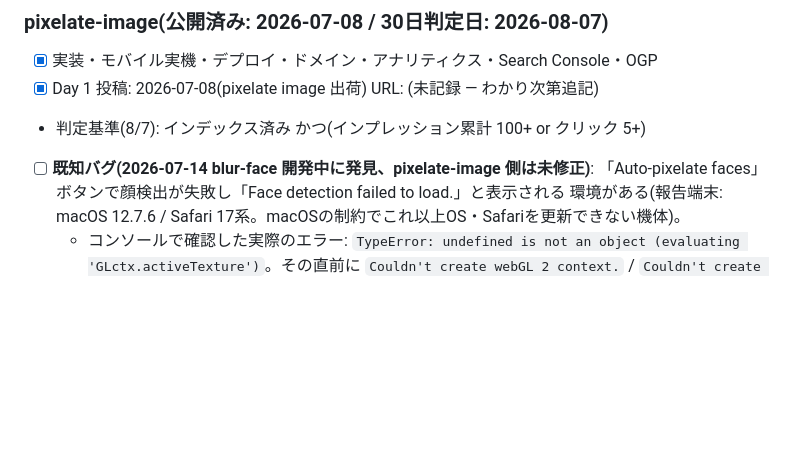
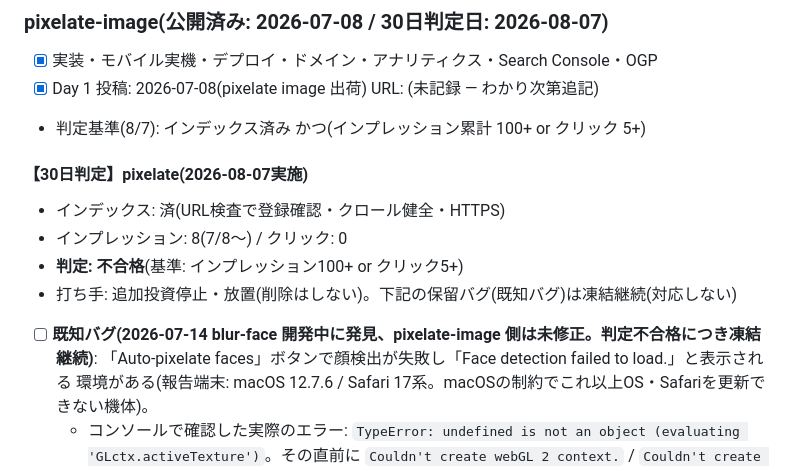
Before and after one commit to momoyohinoops/imagespell, a Markdown page: README.md, the part around the change. Drawn GitHub-style; blank space fills up the shorter version.

Commit message:
docs(pixelate-image): record 30-day judgment result (2026-08-07, fail)
Index: confirmed. Impressions 8 (since 7/8), clicks 0 — below the
100-impression/5-click bar. Decision: stop further investment, leave
the page live (no deletion). Known GPU face-detection bug stays frozen
(not addressed) as a result.

Co-Authored-By: Claude Sonnet 5 <noreply@anthropic.com>

```diff
--- a/README.md
+++ b/README.md
@@ -149,7 +149,14 @@ CSS/JS は**コンテンツハッシュを付けていない**ため、変更が
 - [x] Day 1 投稿: 2026-07-08(pixelate image 出荷)
       URL: (未記録 — わかり次第追記)
 - 判定基準(8/7): インデックス済み かつ(インプレッション累計 100+ or クリック 5+)
-- [ ] **既知バグ(2026-07-14 blur-face 開発中に発見、pixelate-image 側は未修正)**:
+
+#### 【30日判定】pixelate(2026-08-07実施)
+- インデックス: 済(URL検査で登録確認・クロール健全・HTTPS)
+- インプレッション: 8(7/8〜) / クリック: 0
+- **判定: 不合格**(基準: インプレッション100+ or クリック5+)
+- 打ち手: 追加投資停止・放置(削除はしない)。下記の保留バグ(既知バグ)は凍結継続(対応しない)
+
+- [ ] **既知バグ(2026-07-14 blur-face 開発中に発見、pixelate-image 側は未修正。判定不合格につき凍結継続)**:
   「Auto-pixelate faces」ボタンで顔検出が失敗し「Face detection failed to load.」と表示される
   環境がある(報告端末: macOS 12.7.6 / Safari 17系。macOSの制約でこれ以上OS・Safariを更新できない機体)。
   - コンソールで確認した実際のエラー: `TypeError: undefined is not an object (evaluating
```
